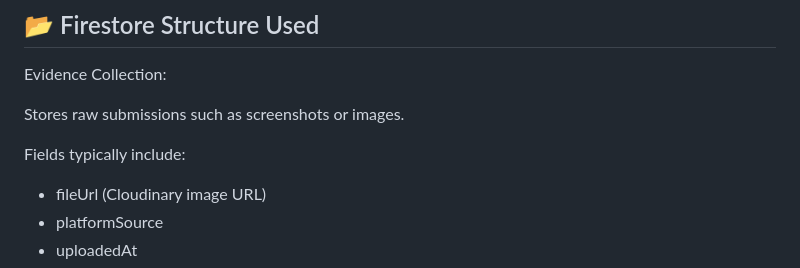
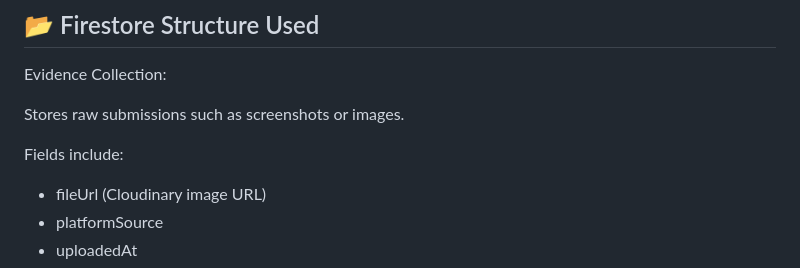
Before and after one commit to emilythenn/WILDSCAN, a Markdown page: README.md, the part around the change. Drawn GitHub-style.

```diff
--- a/README.md
+++ b/README.md
@@ -59,7 +59,7 @@ Evidence Collection:
 
 Stores raw submissions such as screenshots or images.
 
-Fields typically include:
+Fields include:
 - fileUrl (Cloudinary image URL)
 - platformSource
 - uploadedAt
```
